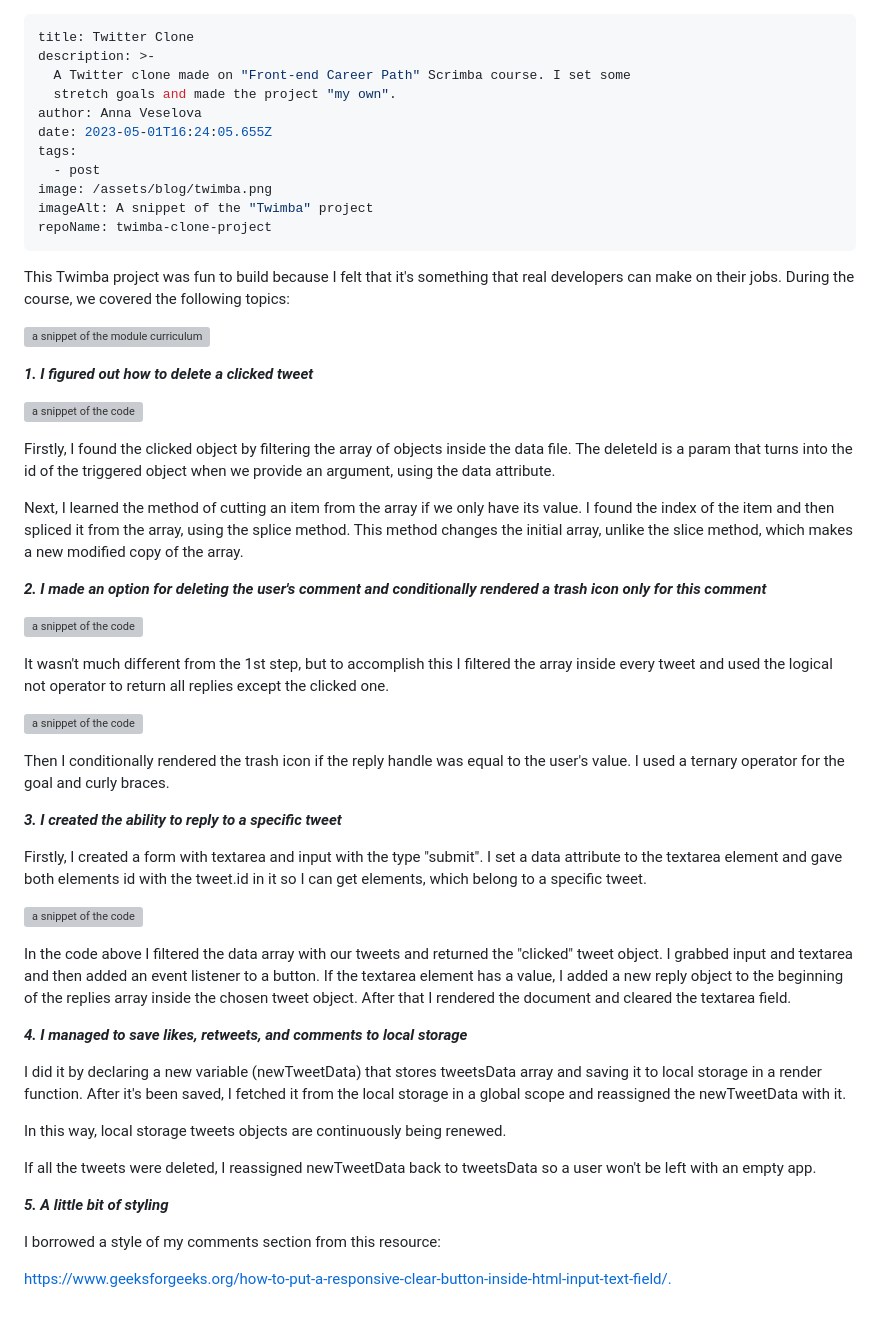
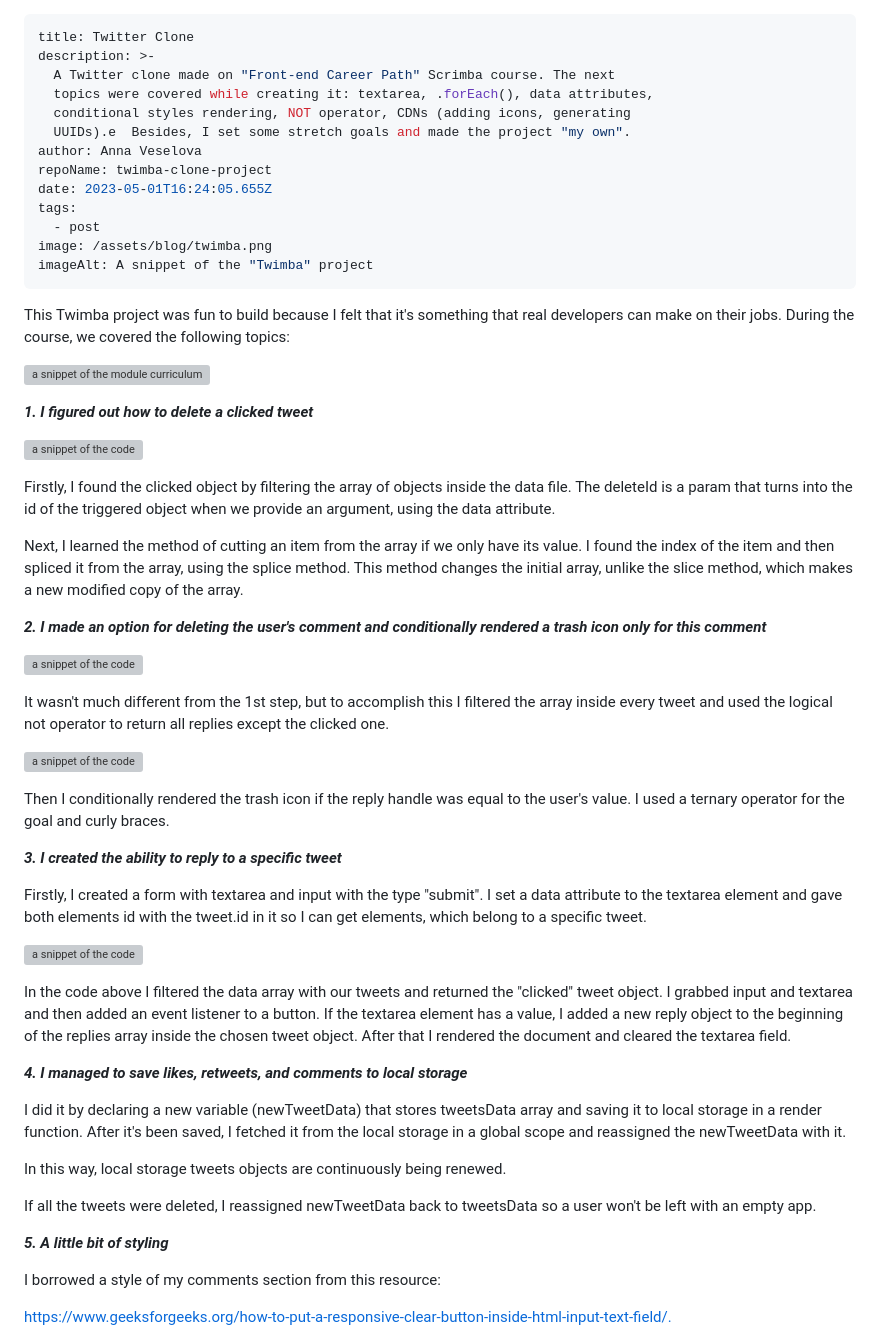
Before and after one commit to AnyaVeselova/my-learning-journey-blog, a Markdown page: src/blog/2023-05-01-twitter-clone.md, the part around the change. Rendered like a GitHub page; blank space fills up the shorter version; grey boxes are pictures that could not be loaded.

Commit message:
Update Blog “2023-05-01-twitter-clone”

```diff
--- a/src/blog/2023-05-01-twitter-clone.md
+++ b/src/blog/2023-05-01-twitter-clone.md
@@ -1,22 +1,23 @@
 ---
 title: Twitter Clone
 description: >-
-  A Twitter clone made on "Front-end Career Path" Scrimba course. I set some
-  stretch goals and made the project "my own".
+  A Twitter clone made on "Front-end Career Path" Scrimba course. The next
+  topics were covered while creating it: textarea, .forEach(), data attributes,
+  conditional styles rendering, NOT operator, CDNs (adding icons, generating
+  UUIDs).e  Besides, I set some stretch goals and made the project "my own".
 author: Anna Veselova
+repoName: twimba-clone-project
 date: 2023-05-01T16:24:05.655Z
 tags:
   - post
 image: /assets/blog/twimba.png
 imageAlt: A snippet of the "Twimba" project
-repoName: twimba-clone-project
 ---
-
 This Twimba project was fun to build because I felt that it's something that real developers can make on their jobs. During the course, we covered the following topics:
 
 ![a snippet of the module curriculum](/assets/blog/twimba_studied.png)
 
-_**1. I figured out how to delete a clicked tweet**_
+**_1. I figured out how to delete a clicked tweet_**
 
 ![a snippet of the code](/assets/blog/twimba-delete-tweet.png)
 
@@ -24,7 +25,7 @@ Firstly, I found the clicked object by filtering the array of objects inside the
 
 Next, I learned the method of cutting an item from the array if we only have its value. I found the index of the item and then spliced it from the array, using the splice method. This method changes the initial array, unlike the slice method, which makes a new modified copy of the array.
 
-**_2. I made an option for deleting the user's comment and conditionally rendered a trash icon only for this comment_**
+_**2. I made an option for deleting the user's comment and conditionally rendered a trash icon only for this comment**_
 
 ![a snippet of the code](/assets/blog/delete_comment-twimba.png)
 
@@ -34,7 +35,7 @@ It wasn't much different from the 1st step, but to accomplish this I filtered th
 
 Then I conditionally rendered the trash icon if the reply handle was equal to the user's value. I used a ternary operator for the goal and curly braces.
 
-**_3. I created the ability to reply to a specific tweet_**
+_**3. I created the ability to reply to a specific tweet**_
 
 Firstly, I created a form with textarea and input with the type "submit". I set a data attribute to the textarea element and gave both elements id with the tweet.id in it so I can get elements, which belong to a specific tweet.
 
@@ -42,7 +43,7 @@ Firstly, I created a form with textarea and input with the type "submit". I set
 
 In the code above I filtered the data array with our tweets and returned the "clicked" tweet object. I grabbed input and textarea and then added an event listener to a button. If the textarea element has a value, I added a new reply object to the beginning of the replies array inside the chosen tweet object. After that I rendered the document and cleared the textarea field.
 
-**_4. I managed to save likes, retweets, and comments to local storage_**
+_**4. I managed to save likes, retweets, and comments to local storage**_
 
 I did it by declaring a new variable (newTweetData) that stores tweetsData array and saving it to local storage in a render function. After it's been saved, I fetched it from the local storage in a global scope and reassigned the newTweetData with it.
 
@@ -50,7 +51,7 @@ In this way, local storage tweets objects are continuously being renewed.
 
 If all the tweets were deleted, I reassigned newTweetData back to tweetsData so a user won't be left with an empty app.
 
-_**5. A little bit of styling**_
+**_5. A little bit of styling_**
 
 I borrowed a style of my comments section from this resource:
 
```
